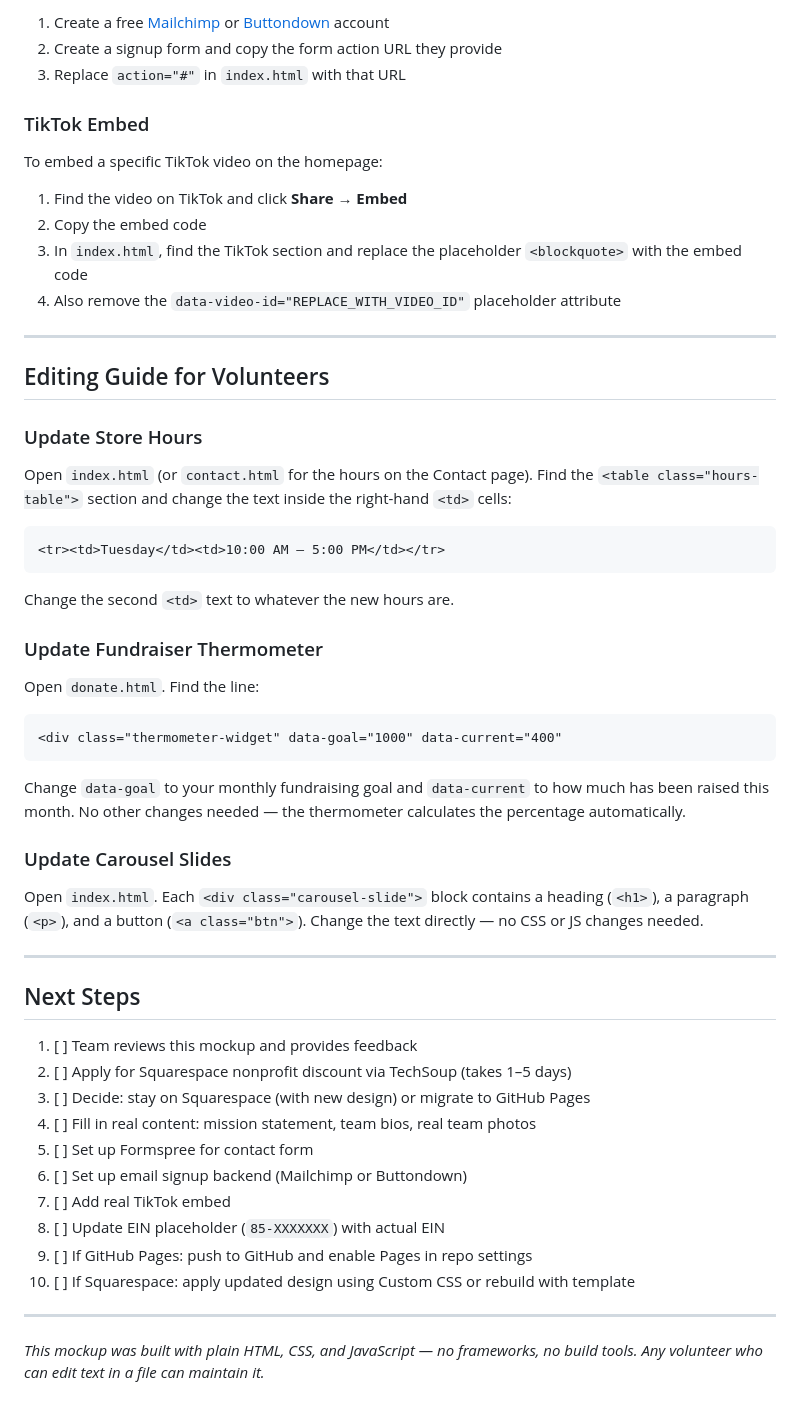
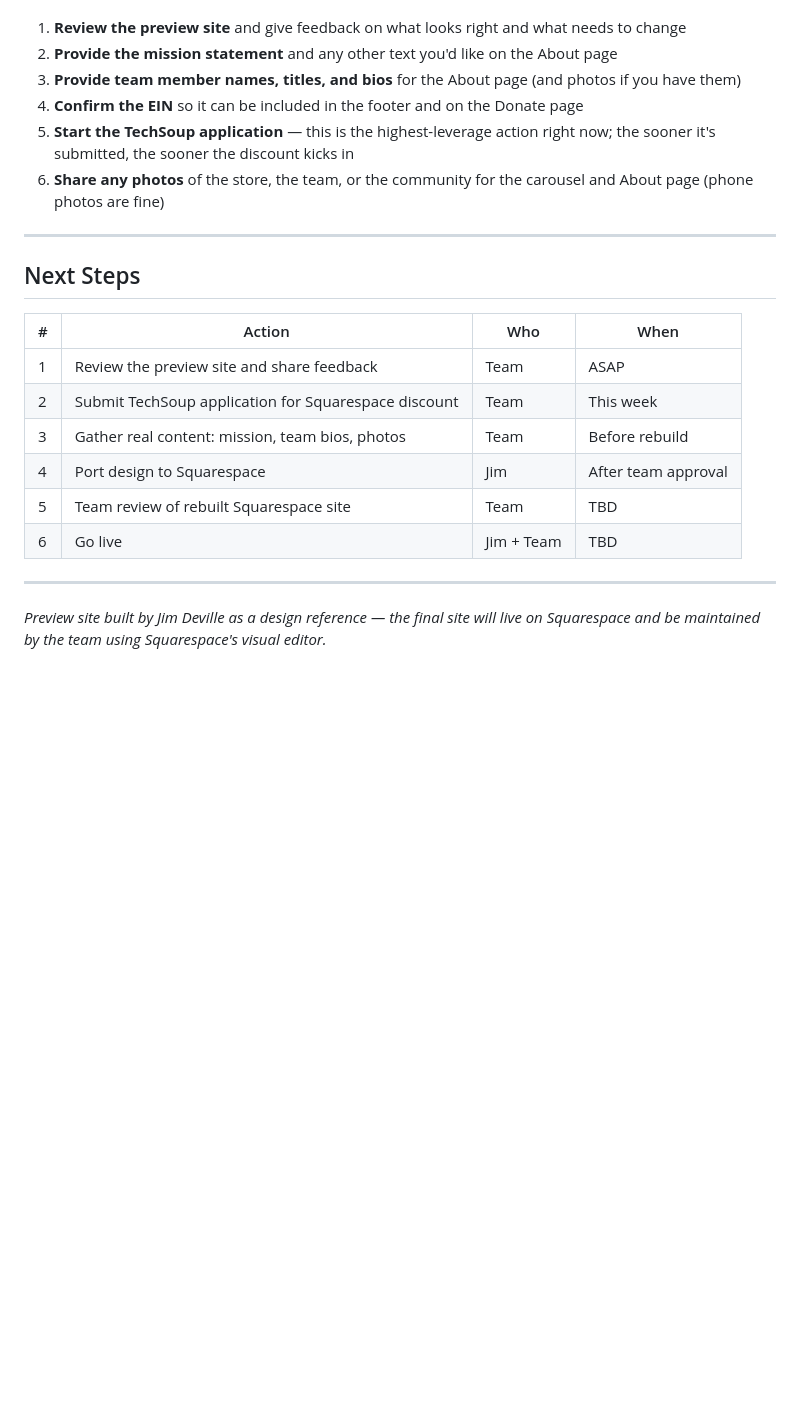
Before and after one commit to jredville/portlandfreestoreproject, a Markdown page: PROPOSAL.md, the part around one of its changes. Rendered like a GitHub page; blank space fills up the shorter version.

````diff
--- a/PROPOSAL.md
+++ b/PROPOSAL.md
@@ -210,59 +138,23 @@ The email signup form on the homepage currently points to `action="#"` (does not
-1. Create a free [Mailchimp](https://mailchimp.com) or [Buttondown](https://buttondown.email) account
-2. Create a signup form and copy the form action URL they provide
-3. Replace `action="#"` in `index.html` with that URL
-
-### TikTok Embed
-
-To embed a specific TikTok video on the homepage:
-
-1. Find the video on TikTok and click **Share → Embed**
-2. Copy the embed code
-3. In `index.html`, find the TikTok section and replace the placeholder `<blockquote>` with the embed code
-4. Also remove the `data-video-id="REPLACE_WITH_VIDEO_ID"` placeholder attribute
-
----
-
-## Editing Guide for Volunteers
-
-### Update Store Hours
-
-Open `index.html` (or `contact.html` for the hours on the Contact page). Find the `<table class="hours-table">` section and change the text inside the right-hand `<td>` cells:
-
-```html
-<tr><td>Tuesday</td><td>10:00 AM – 5:00 PM</td></tr>
-```
-
-Change the second `<td>` text to whatever the new hours are.
-
-### Update Fundraiser Thermometer
-
-Open `donate.html`. Find the line:
-
-```html
-<div class="thermometer-widget" data-goal="1000" data-current="400"
-```
-
-Change `data-goal` to your monthly fundraising goal and `data-current` to how much has been raised this month. No other changes needed — the thermometer calculates the percentage automatically.
-
-### Update Carousel Slides
-
-Open `index.html`. Each `<div class="carousel-slide">` block contains a heading (`<h1>`), a paragraph (`<p>`), and a button (`<a class="btn">`). Change the text directly — no CSS or JS changes needed.
+1. **Review the preview site** and give feedback on what looks right and what needs to change
+2. **Provide the mission statement** and any other text you'd like on the About page
+3. **Provide team member names, titles, and bios** for the About page (and photos if you have them)
+4. **Confirm the EIN** so it can be included in the footer and on the Donate page
+5. **Start the TechSoup application** — this is the highest-leverage action right now; the sooner it's submitted, the sooner the discount kicks in
+6. **Share any photos** of the store, the team, or the community for the carousel and About page (phone photos are fine)
 
 ---
 
 ## Next Steps
 
-1. [ ] Team reviews this mockup and provides feedback
-2. [ ] Apply for Squarespace nonprofit discount via TechSoup (takes 1–5 days)
-3. [ ] Decide: stay on Squarespace (with new design) or migrate to GitHub Pages
-4. [ ] Fill in real content: mission statement, team bios, real team photos
-5. [ ] Set up Formspree for contact form
-6. [ ] Set up email signup backend (Mailchimp or Buttondown)
-7. [ ] Add real TikTok embed
-8. [ ] Update EIN placeholder (`85-XXXXXXX`) with actual EIN
-9. [ ] If GitHub Pages: push to GitHub and enable Pages in repo settings
-10. [ ] If Squarespace: apply updated design using Custom CSS or rebuild with template
+| # | Action | Who | When |
+|---|---|---|---|
+| 1 | Review the preview site and share feedback | Team | ASAP |
+| 2 | Submit TechSoup application for Squarespace discount | Team | This week |
+| 3 | Gather real content: mission, team bios, photos | Team | Before rebuild |
+| 4 | Port design to Squarespace | Jim | After team approval |
+| 5 | Team review of rebuilt Squarespace site | Team | TBD |
+| 6 | Go live | Jim + Team | TBD |
 
 ---
 
-*This mockup was built with plain HTML, CSS, and JavaScript — no frameworks, no build tools. Any volunteer who can edit text in a file can maintain it.*
+*Preview site built by Jim Deville as a design reference — the final site will live on Squarespace and be maintained by the team using Squarespace's visual editor.*
````
Also changed, not shown: other parts of PROPOSAL.md (+92 -164 lines).
